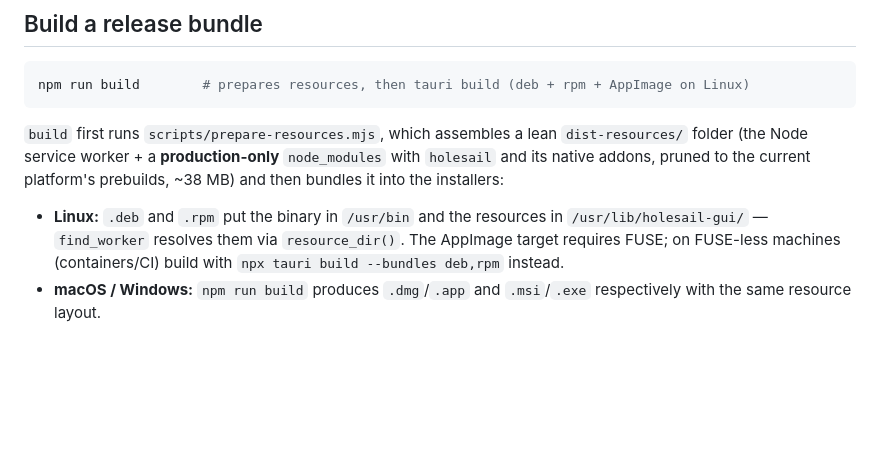
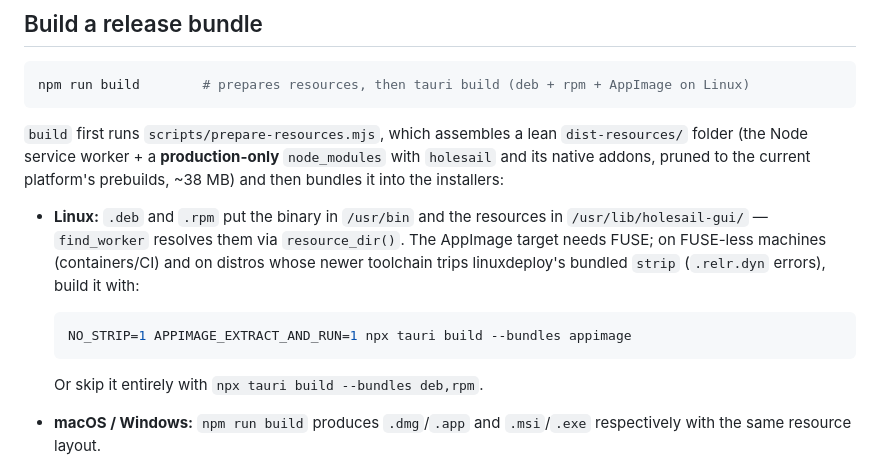
Before and after one commit to chethan62/holesail-gui, a Markdown page: README.md, the part around the change. Drawn GitHub-style; blank space fills up the shorter version.

Commit message:
docs: AppImage build flags for FUSE-less / old-strip environments

````diff
--- a/README.md
+++ b/README.md
@@ -65,8 +65,15 @@ platform's prebuilds, ~38 MB) and then bundles it into the installers:
 
 - **Linux:** `.deb` and `.rpm` put the binary in `/usr/bin` and the resources in
   `/usr/lib/holesail-gui/` — `find_worker` resolves them via `resource_dir()`.
-  The AppImage target requires FUSE; on FUSE-less machines (containers/CI) build
-  with `npx tauri build --bundles deb,rpm` instead.
+  The AppImage target needs FUSE; on FUSE-less machines (containers/CI) and on
+  distros whose newer toolchain trips linuxdeploy's bundled `strip`
+  (`.relr.dyn` errors), build it with:
+
+  ```bash
+  NO_STRIP=1 APPIMAGE_EXTRACT_AND_RUN=1 npx tauri build --bundles appimage
+  ```
+
+  Or skip it entirely with `npx tauri build --bundles deb,rpm`.
 - **macOS / Windows:** `npm run build` produces `.dmg`/`.app` and `.msi`/`.exe`
   respectively with the same resource layout.
 
````
